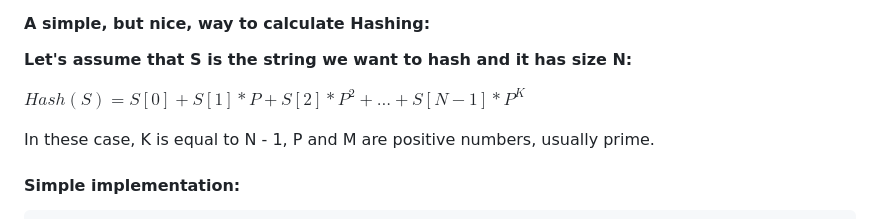
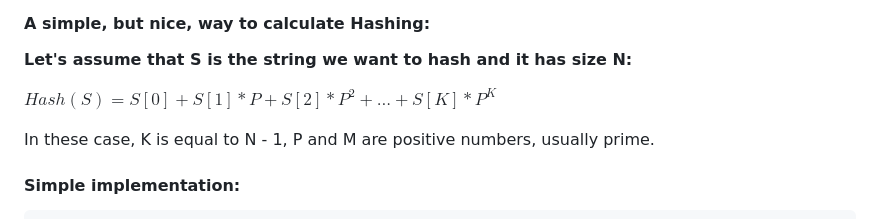
Before and after one commit to ricaxov/xov, a Markdown page: stuff/Hash.md, the part around the change. Rendered like a GitHub page.

```diff
--- a/stuff/Hash.md
+++ b/stuff/Hash.md
@@ -26,7 +26,7 @@ index = {key1, key2}
 
 **Let's assume that S is the string we want to hash and it has size N:**
 
-$Hash(S) = S[0] + S[1] * P + S[2] * P ^ 2 + ... + S[N - 1] * P ^ K % M$
+$Hash(S) = S[0] + S[1] * P + S[2] * P ^ 2 + ... + S[K] * P ^ K % M$
 
 In these case, K is equal to N - 1, P and M are positive numbers, usually prime.
 
```
